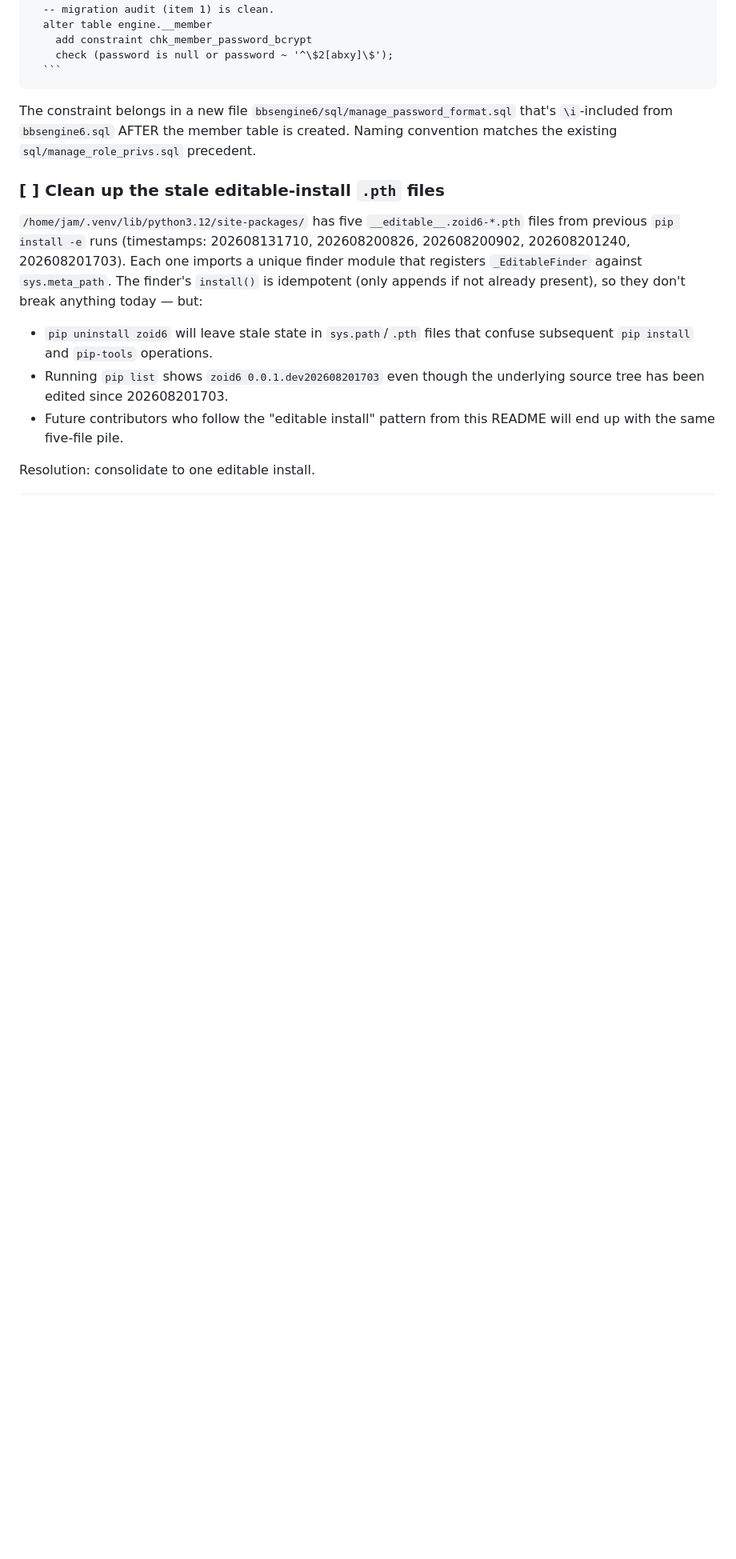
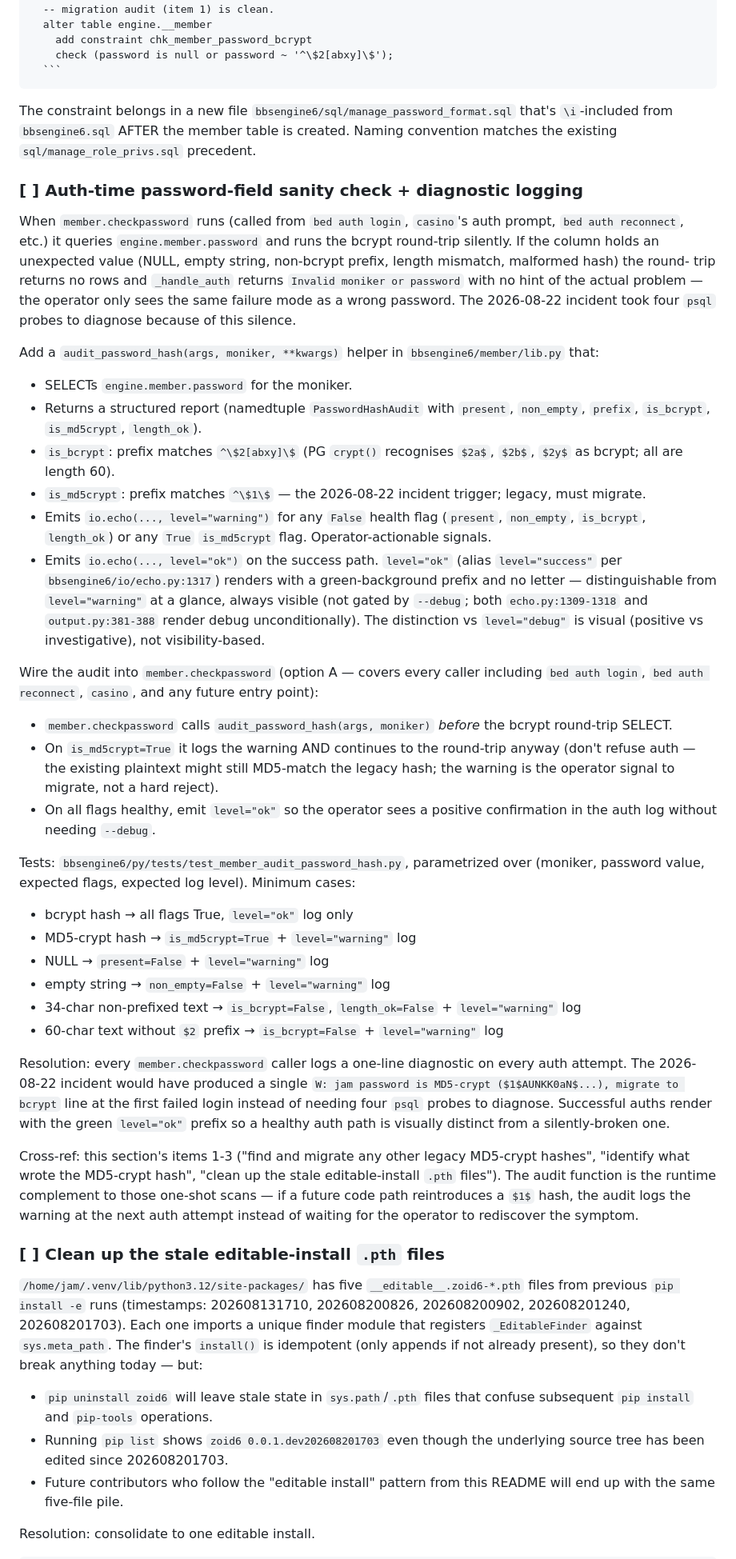
Before and after one commit to jonez734/zoid6, a Markdown page: TODO.md, the part around the change. Shown at 80% size. GitHub-like rendering; blank space fills up the shorter version.

Commit message:
docs(zoid6): TODO — auth-time password-field sanity check + diagnostic logging
Add the third item to the existing 'Password column hardening
— legacy MD5-crypt migration' section. The 2026-08-22 incident
took four psql probes to diagnose because checkpassword silently
returns False on a $1$ MD5-crypt hash; this item is the runtime
complement to the two one-shot scans above.

audit_password_hash(args, moniker, **kwargs) helper in
bbsengine6/member/lib.py:

  - SELECTs engine.member.password for the moniker
  - Returns namedtuple PasswordHashAudit with present, non_empty,
    prefix, is_bcrypt, is_md5crypt, length_ok
  - is_bcrypt: prefix matches ^\$2[abxy]\$
  - is_md5crypt: prefix matches ^\$1\$
  - Emits level='warning' on any False health flag or True
    is_md5crypt flag
  - Emits level='ok' (alias level='success' per echo.py:1317)
    on success — green-bg prefix, no D: letter, always visible
    (level='debug' is also unconditional in echo.py:1309, but
    'ok' is the visual distinction a healthy auth path needs at
    a glance)

Wired into member.checkpassword (option A — covers every caller:
bed auth login, bed auth reconnect, casino, future entry points).
On is_md5crypt=True: log warning + continue to round-trip
(don't refuse auth — legacy plaintext might still match; the
warning is the operator signal).

Test in bbsengine6/py/tests/test_member_audit_password_hash.py:
6 parametrized cases (bcrypt, MD5-crypt, NULL, empty, length
mismatch, prefix mismatch) each with expected log level.

Resolution: every checkpassword caller emits one diagnostic
line per auth attempt. The 2026-08-22 incident would have
produced 'W: jam password is MD5-crypt ($1$AUNKK0aN$...),
migrate to bcrypt' at the first failed login instead of four
psql probes.

```diff
--- a/TODO.md
+++ b/TODO.md
@@ -2181,6 +2181,89 @@ that's `\i`-included from `bbsengine6.sql` AFTER the member
 table is created. Naming convention matches the existing
 `sql/manage_role_privs.sql` precedent.
 
+### [ ] Auth-time password-field sanity check + diagnostic logging
+
+When `member.checkpassword` runs (called from `bed auth login`,
+`casino`'s auth prompt, `bed auth reconnect`, etc.) it queries
+`engine.member.password` and runs the bcrypt round-trip silently.
+If the column holds an unexpected value (NULL, empty string,
+non-bcrypt prefix, length mismatch, malformed hash) the round-
+trip returns no rows and `_handle_auth` returns `Invalid moniker
+or password` with no hint of the actual problem — the operator
+only sees the same failure mode as a wrong password. The
+2026-08-22 incident took four `psql` probes to diagnose because
+of this silence.
+
+Add a `audit_password_hash(args, moniker, **kwargs)` helper in
+`bbsengine6/member/lib.py` that:
+
+  - SELECTs `engine.member.password` for the moniker.
+  - Returns a structured report (namedtuple `PasswordHashAudit`
+    with `present`, `non_empty`, `prefix`, `is_bcrypt`,
+    `is_md5crypt`, `length_ok`).
+  - `is_bcrypt`: prefix matches `^\$2[abxy]\$` (PG `crypt()`
+    recognises `$2a$`, `$2b$`, `$2y$` as bcrypt; all are
+    length 60).
+  - `is_md5crypt`: prefix matches `^\$1\$` — the 2026-08-22
+    incident trigger; legacy, must migrate.
+  - Emits `io.echo(..., level="warning")` for any `False` health
+    flag (`present`, `non_empty`, `is_bcrypt`, `length_ok`) or
+    any `True` `is_md5crypt` flag. Operator-actionable signals.
+  - Emits `io.echo(..., level="ok")` on the success path.
+    `level="ok"` (alias `level="success"` per
+    `bbsengine6/io/echo.py:1317`) renders with a green-background
+    prefix and no letter — distinguishable from `level="warning"`
+    at a glance, always visible (not gated by `--debug`; both
+    `echo.py:1309-1318` and `output.py:381-388` render debug
+    unconditionally). The distinction vs `level="debug"` is
+    visual (positive vs investigative), not visibility-based.
+
+Wire the audit into `member.checkpassword` (option A — covers
+every caller including `bed auth login`, `bed auth reconnect`,
+`casino`, and any future entry point):
+
+  - `member.checkpassword` calls
+    `audit_password_hash(args, moniker)` *before* the bcrypt
+    round-trip SELECT.
+  - On `is_md5crypt=True` it logs the warning AND continues to
+    the round-trip anyway (don't refuse auth — the existing
+    plaintext might still MD5-match the legacy hash; the warning
+    is the operator signal to migrate, not a hard reject).
+  - On all flags healthy, emit `level="ok"` so the operator
+    sees a positive confirmation in the auth log without
+    needing `--debug`.
+
+Tests: `bbsengine6/py/tests/test_member_audit_password_hash.py`,
+parametrized over (moniker, password value, expected flags,
+expected log level). Minimum cases:
+
+  - bcrypt hash → all flags True, `level="ok"` log only
+  - MD5-crypt hash → `is_md5crypt=True` + `level="warning"` log
+  - NULL → `present=False` + `level="warning"` log
+  - empty string → `non_empty=False` + `level="warning"` log
+  - 34-char non-prefixed text → `is_bcrypt=False`,
+    `length_ok=False` + `level="warning"` log
+  - 60-char text without `$2` prefix → `is_bcrypt=False` +
+    `level="warning"` log
+
+Resolution: every `member.checkpassword` caller logs a one-line
+diagnostic on every auth attempt. The 2026-08-22 incident would
+have produced a single
+`W: jam password is MD5-crypt ($1$AUNKK0aN$...), migrate to bcrypt`
+line at the first failed login instead of needing four `psql`
+probes to diagnose. Successful auths render with the green
+`level="ok"` prefix so a healthy auth path is visually
+distinct from a silently-broken one.
+
+Cross-ref: this section's items 1-3 ("find and migrate any
+other legacy MD5-crypt hashes", "identify what wrote the
+MD5-crypt hash", "clean up the stale editable-install `.pth`
+files"). The audit function is the runtime complement to those
+one-shot scans — if a future code path reintroduces a `$1$`
+hash, the audit logs the warning at the next auth attempt
+instead of waiting for the operator to rediscover the
+symptom.
+
 ### [ ] Clean up the stale editable-install `.pth` files
 
 `/home/jam/.venv/lib/python3.12/site-packages/` has five
```
